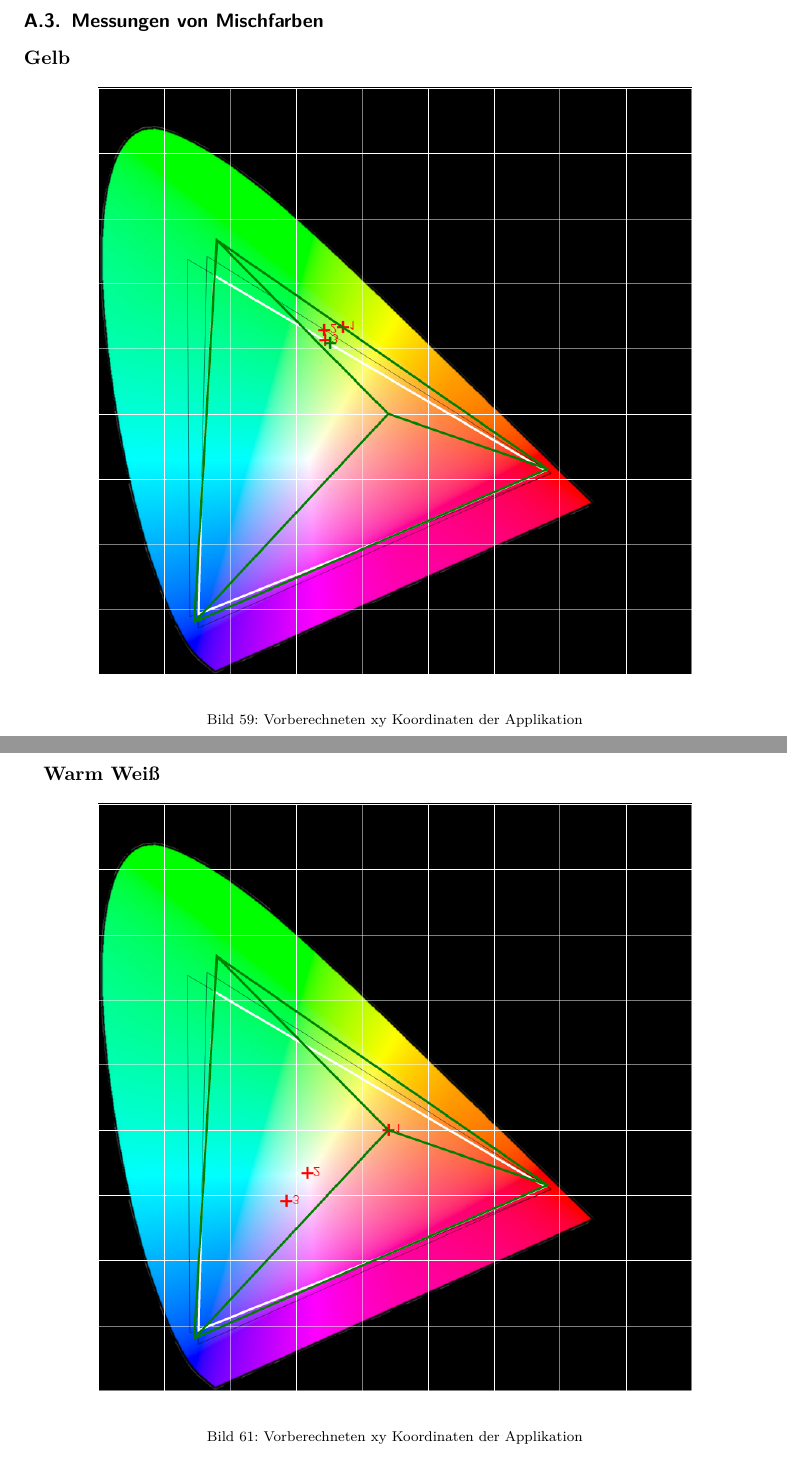
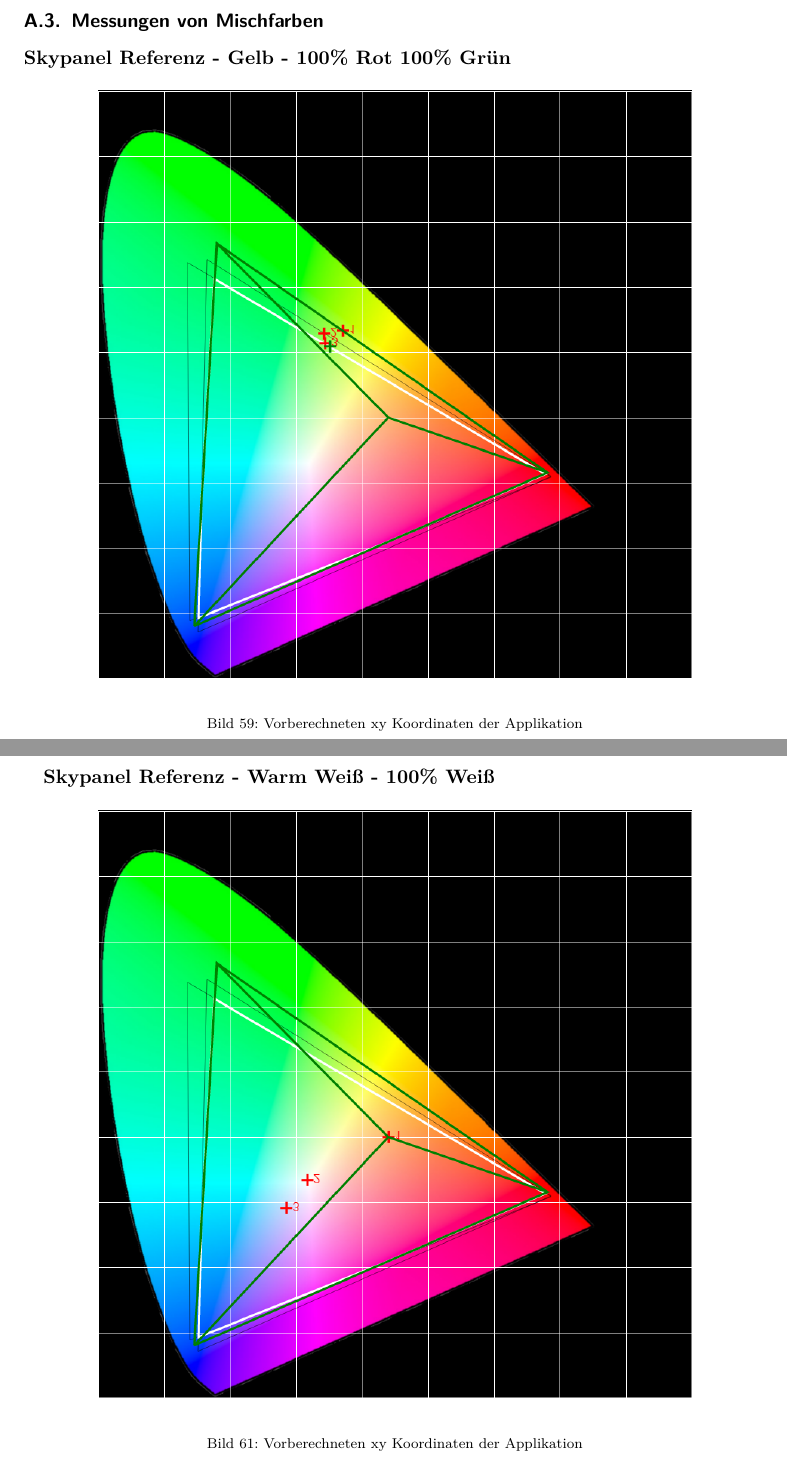
Before and after one commit to oliverdotbecker/spectralDemo, a LaTeX thesis (thesis/theDoc.TeX): two parts of pages 79 and 80 of 89 before the commit and two parts of pages 79 and 80 of 88 after it, joined at a grey line, cut so that both start at the same text. Compiled offline with pdfLaTeX.

Commit message:
Formatting and appendix content

```diff
--- a/thesis/theDoc.TeX
+++ b/thesis/theDoc.TeX
@@ -2083,7 +2083,7 @@ Messungen mit dem Spektrometer UPRtek LED 350. Gemessen am 15.10.2019.\\
 \clearpage
 
 \subsubsection{Messungen von Mischfarben}
-\textbf{Gelb}
+\textbf{Skypanel Referenz - Gelb - 100\% Rot 100\% Grün}
 \begin{figure}[H]
     \begin{center}
         \includegraphics[width=.8\textwidth]{images/app_mix_yellow_cie.png}
@@ -2109 +2104,0 @@ Messungen mit dem Spektrometer UPRtek LED 350. Gemessen am 15.10.2019.\\
-\textbf{Warm Weiß}
@@ -2110,3 +2109,4 @@ Messungen mit dem Spektrometer UPRtek LED 350. Gemessen am 15.10.2019.\\
+\textbf{Skypanel Referenz - Warm Weiß - 100\% Weiß}
 \begin{figure}[H]
     \begin{center}
         \includegraphics[width=.8\textwidth]{images/app_mix_warmWhite_cie.png}
```
Also changed, not shown: thesis/theDoc.TeX (9 more changed lines).
